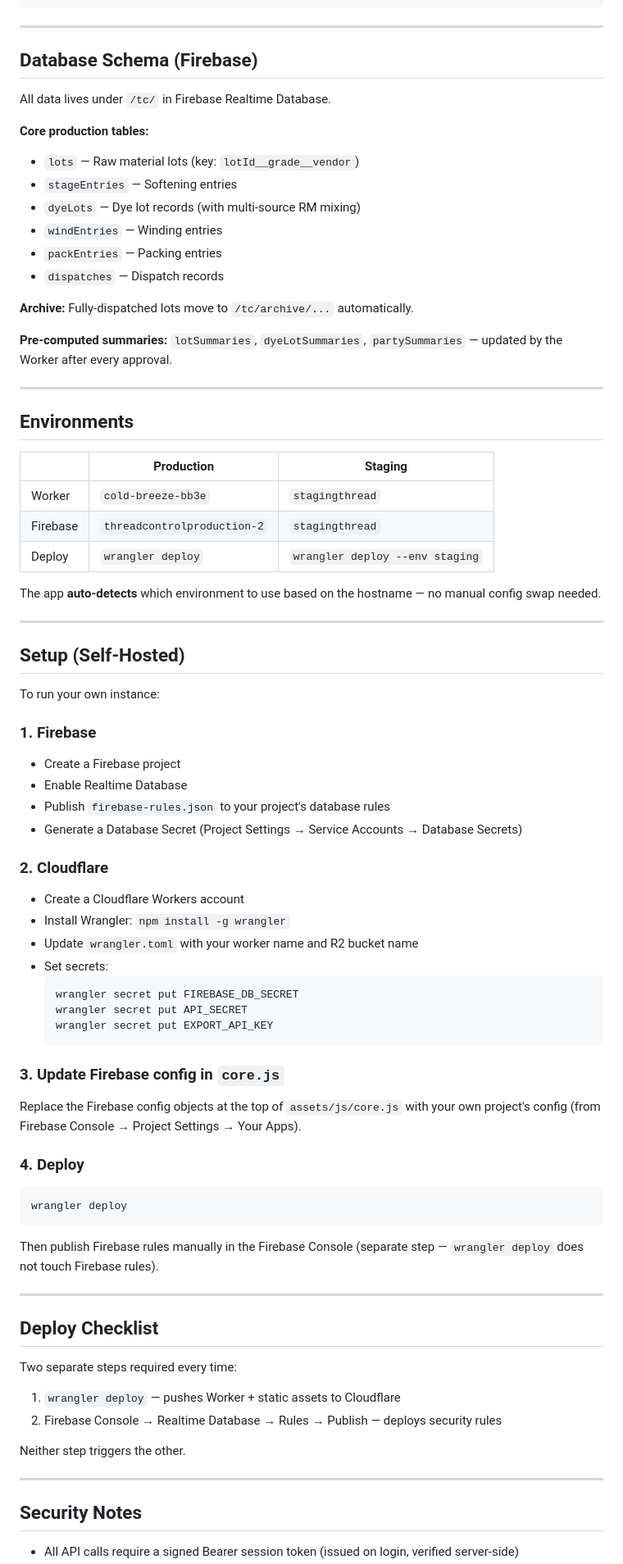
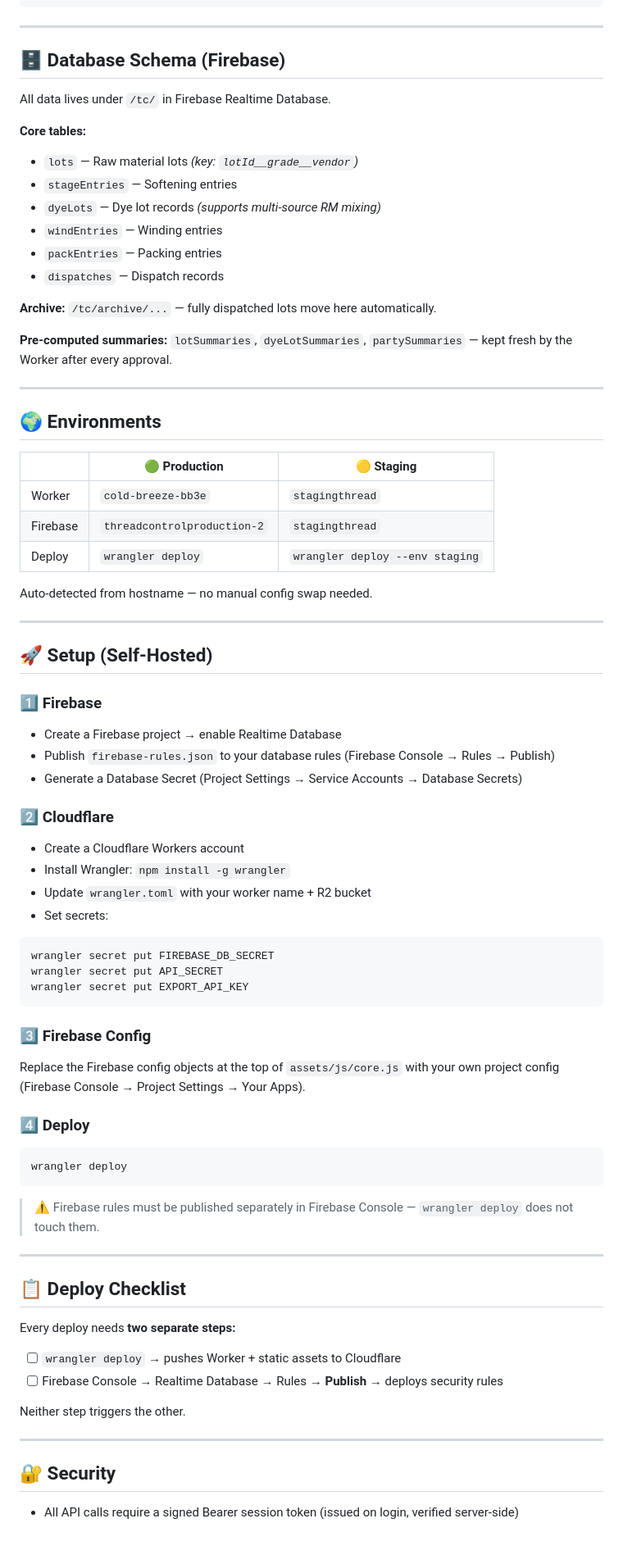
Before and after one commit to Priyagaggar/ThreadControl, a Markdown page: README.md, the part around one of its changes. Shown at 82% size. Drawn GitHub-style; blank space fills up the shorter version.

````diff
--- a/README.md
+++ b/README.md
@@ -68,79 +83,76 @@ ThreadControl/
 
 ---
 
-## Database Schema (Firebase)
+## 🗄️ Database Schema (Firebase)
 
 All data lives under `/tc/` in Firebase Realtime Database.
 
-**Core production tables:**
-- `lots` — Raw material lots (key: `lotId__grade__vendor`)
+**Core tables:**
+- `lots` — Raw material lots *(key: `lotId__grade__vendor`)*
 - `stageEntries` — Softening entries
-- `dyeLots` — Dye lot records (with multi-source RM mixing)
+- `dyeLots` — Dye lot records *(supports multi-source RM mixing)*
 - `windEntries` — Winding entries
 - `packEntries` — Packing entries
 - `dispatches` — Dispatch records
 
-**Archive:** Fully-dispatched lots move to `/tc/archive/...` automatically.
+**Archive:** `/tc/archive/...` — fully dispatched lots move here automatically.
 
-**Pre-computed summaries:** `lotSummaries`, `dyeLotSummaries`, `partySummaries` — updated by the Worker after every approval.
+**Pre-computed summaries:** `lotSummaries`, `dyeLotSummaries`, `partySummaries` — kept fresh by the Worker after every approval.
 
 ---
 
-## Environments
+## 🌍 Environments
 
-| | Production | Staging |
+| | 🟢 Production | 🟡 Staging |
 |---|---|---|
 | Worker | `cold-breeze-bb3e` | `stagingthread` |
 | Firebase | `threadcontrolproduction-2` | `stagingthread` |
 | Deploy | `wrangler deploy` | `wrangler deploy --env staging` |
 
-The app **auto-detects** which environment to use based on the hostname — no manual config swap needed.
+Auto-detected from hostname — no manual config swap needed.
 
 ---
 
-## Setup (Self-Hosted)
+## 🚀 Setup (Self-Hosted)
 
-To run your own instance:
-
-### 1. Firebase
-- Create a Firebase project
-- Enable Realtime Database
-- Publish `firebase-rules.json` to your project's database rules
+### 1️⃣ Firebase
+- Create a Firebase project → enable Realtime Database
+- Publish `firebase-rules.json` to your database rules (Firebase Console → Rules → Publish)
 - Generate a Database Secret (Project Settings → Service Accounts → Database Secrets)
 
-### 2. Cloudflare
+### 2️⃣ Cloudflare
 - Create a Cloudflare Workers account
 - Install Wrangler: `npm install -g wrangler`
-- Update `wrangler.toml` with your worker name and R2 bucket name
+- Update `wrangler.toml` with your worker name + R2 bucket
 - Set secrets:
-  ```
-  wrangler secret put FIREBASE_DB_SECRET
-  wrangler secret put API_SECRET
-  wrangler secret put EXPORT_API_KEY
-  ```
+```bash
+wrangler secret put FIREBASE_DB_SECRET
+wrangler secret put API_SECRET
+wrangler secret put EXPORT_API_KEY
+```
 
-### 3. Update Firebase config in `core.js`
-Replace the Firebase config objects at the top of `assets/js/core.js` with your own project's config (from Firebase Console → Project Settings → Your Apps).
+### 3️⃣ Firebase Config
+Replace the Firebase config objects at the top of `assets/js/core.js` with your own project config (Firebase Console → Project Settings → Your Apps).
 
-### 4. Deploy
+### 4️⃣ Deploy
 ```bash
 wrangler deploy
 ```
-
-Then publish Firebase rules manually in the Firebase Console (separate step — `wrangler deploy` does not touch Firebase rules).
+> ⚠️ Firebase rules must be published separately in Firebase Console — `wrangler deploy` does not touch them.
 
 ---
 
-## Deploy Checklist
+## 📋 Deploy Checklist
 
-Two separate steps required every time:
-1. `wrangler deploy` — pushes Worker + static assets to Cloudflare
-2. Firebase Console → Realtime Database → Rules → Publish — deploys security rules
+Every deploy needs **two separate steps:**
+
+- [ ] `wrangler deploy` → pushes Worker + static assets to Cloudflare
+- [ ] Firebase Console → Realtime Database → Rules → **Publish** → deploys security rules
 
 Neither step triggers the other.
 
 ---
 
-## Security Notes
+## 🔐 Security
 
 - All API calls require a signed Bearer session token (issued on login, verified server-side)
````
Also changed, not shown: other parts of README.md (+62 -47 lines).
